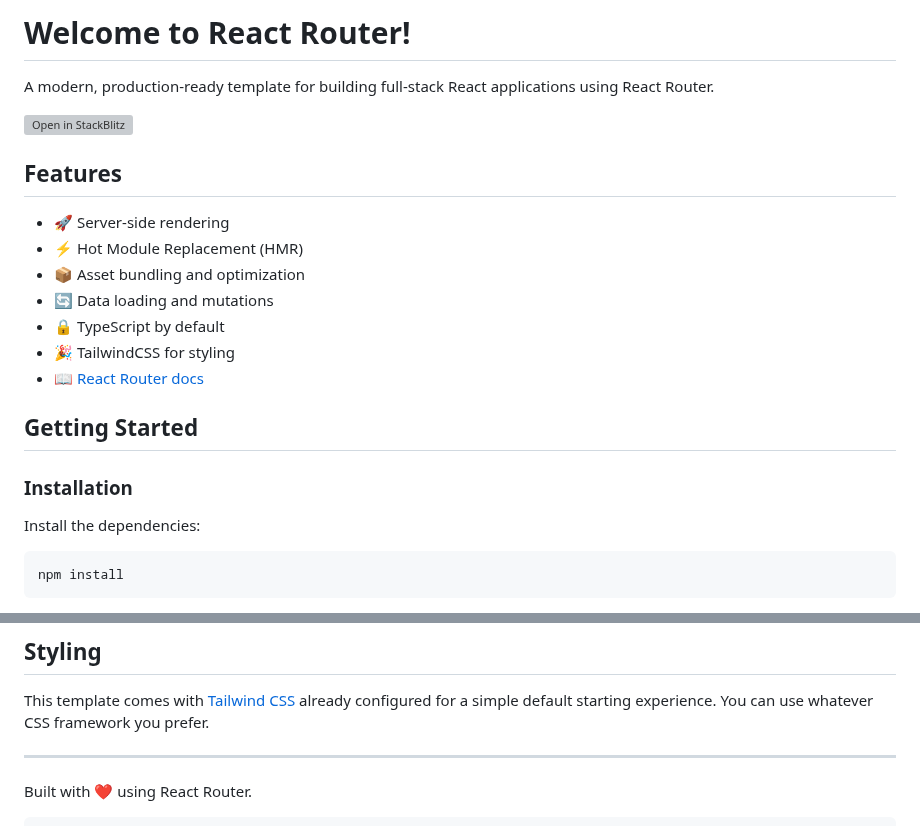
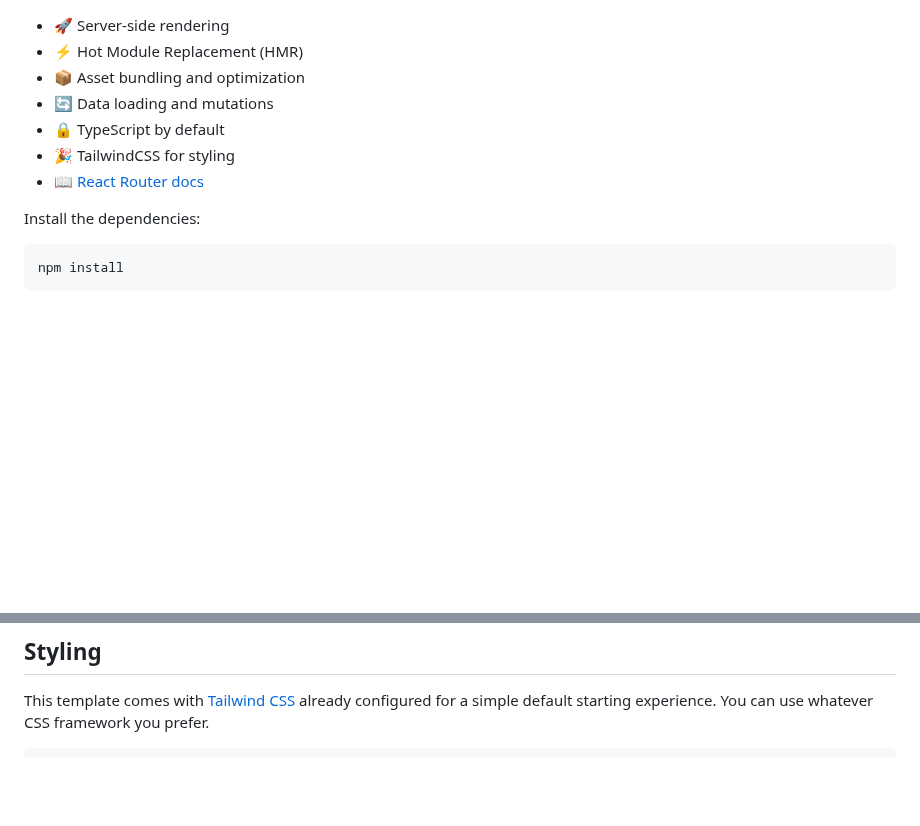
Before and after one commit to managedhorse/magic88.info, a Markdown page: README.md, 2 parts joined by grey strips. Drawn GitHub-style; blank space fills up the shorter version; grey boxes are pictures that could not be loaded.

```diff
--- a/README.md
+++ b/README.md
@@ -1,10 +1,4 @@
-# Welcome to React Router!
 
-A modern, production-ready template for building full-stack React applications using React Router.
-
-[![Open in StackBlitz](https://developer.stackblitz.com/img/open_in_stackblitz.svg)](https://stackblitz.com/github/remix-run/react-router-templates/tree/main/default)
-
-## Features
 
 - 🚀 Server-side rendering
 - ⚡️ Hot Module Replacement (HMR)
@@ -14,9 +8,7 @@ A modern, production-ready template for building full-stack React applications u
 - 🎉 TailwindCSS for styling
 - 📖 [React Router docs](https://reactrouter.com/)
 
-## Getting Started
 
-### Installation
 
 Install the dependencies:
 
@@ -95,7 +87,5 @@ Make sure to deploy the output of `npm run build`
 
 This template comes with [Tailwind CSS](https://tailwindcss.com/) already configured for a simple default starting experience. You can use whatever CSS framework you prefer.
 
----
 
-Built with ❤️ using React Router.
 
```
Also changed, not shown: other parts of README.md (+0 -188 lines).
